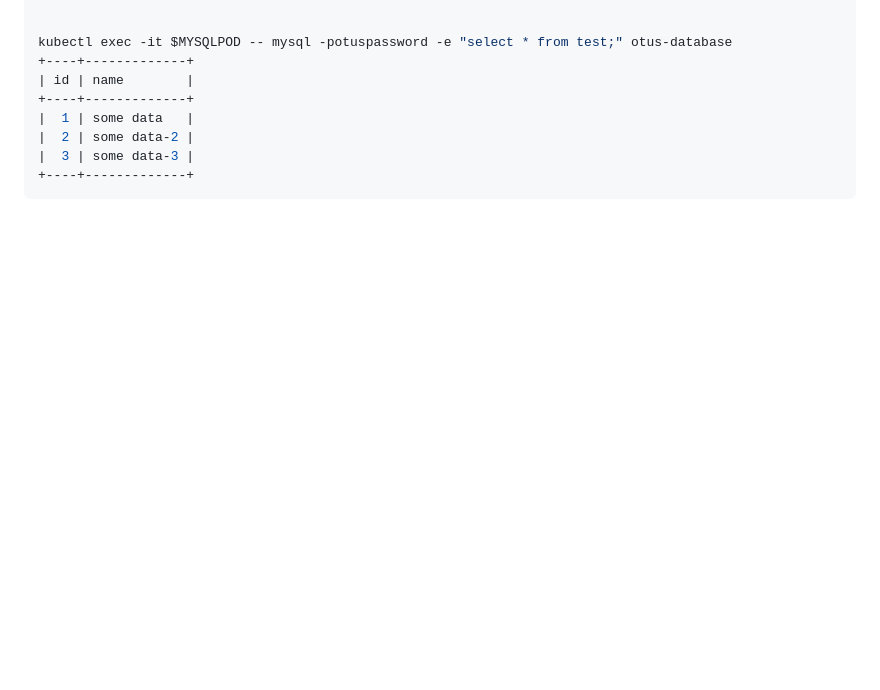
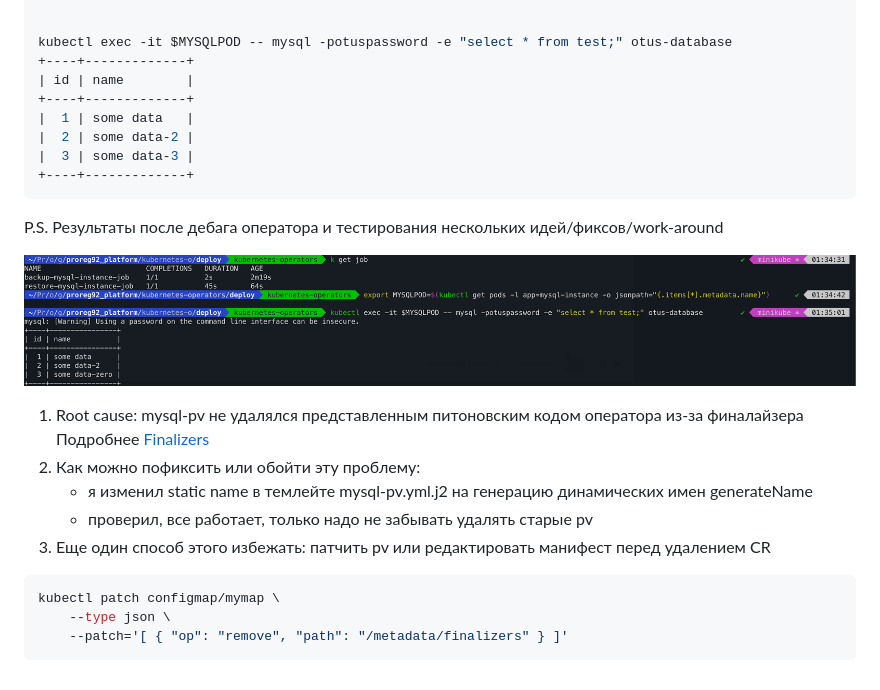
Before and after one commit to otus-kuber-2021-09/proreg92_platform, a Markdown page: kubernetes-operators/README.md, the part around the change. GitHub-like rendering; pictures changed too: kubernetes-operators/result_of_fixed_mysql_operator.png (added); blank space fills up the shorter version.

Commit message:
CRD. k8s operators. Description in md 3

````diff
--- a/kubernetes-operators/README.md
+++ b/kubernetes-operators/README.md
@@ -34,3 +34,20 @@ kubectl exec -it $MYSQLPOD -- mysql -potuspassword -e "select * from test;" otus
 |  3 | some data-3 |
 +----+-------------+
 ```
+
+P.S. Результаты после дебага оператора и тестирования нескольких идей/фиксов/work-around
+
+![Caption for the picture.](./result_of_fixed_mysql_operator.png)
+
+1. Root cause: mysql-pv не удалялся представленным питоновским кодом оператора из-за финалайзера
+Подробнее [Finalizers](https://kubernetes.io/blog/2021/05/14/using-finalizers-to-control-deletion/)
+2. Как можно пофиксить или обойти эту проблему:
+   - я изменил static name в темлейте mysql-pv.yml.j2 на генерацию динамических имен generateName
+   - проверил, все работает, только надо не забывать удалять старые pv
+3. Еще один способ этого избежать: патчить pv или редактировать манифест перед удалением CR
+
+```sh
+kubectl patch configmap/mymap \
+    --type json \
+    --patch='[ { "op": "remove", "path": "/metadata/finalizers" } ]'
+```
````
Also changed, not shown: kubernetes-operators/build/README.md (+1 -1 lines), 1 other file.
